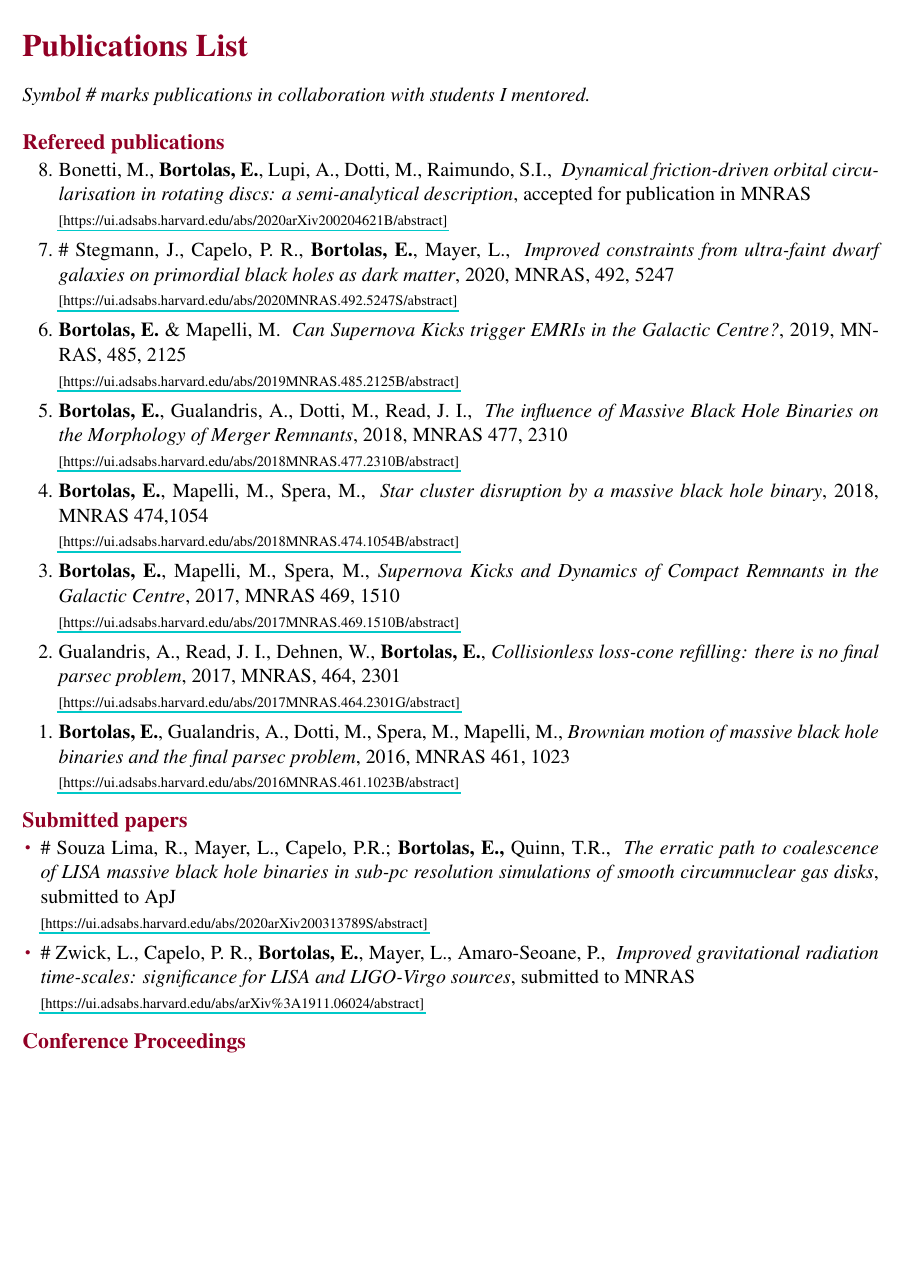
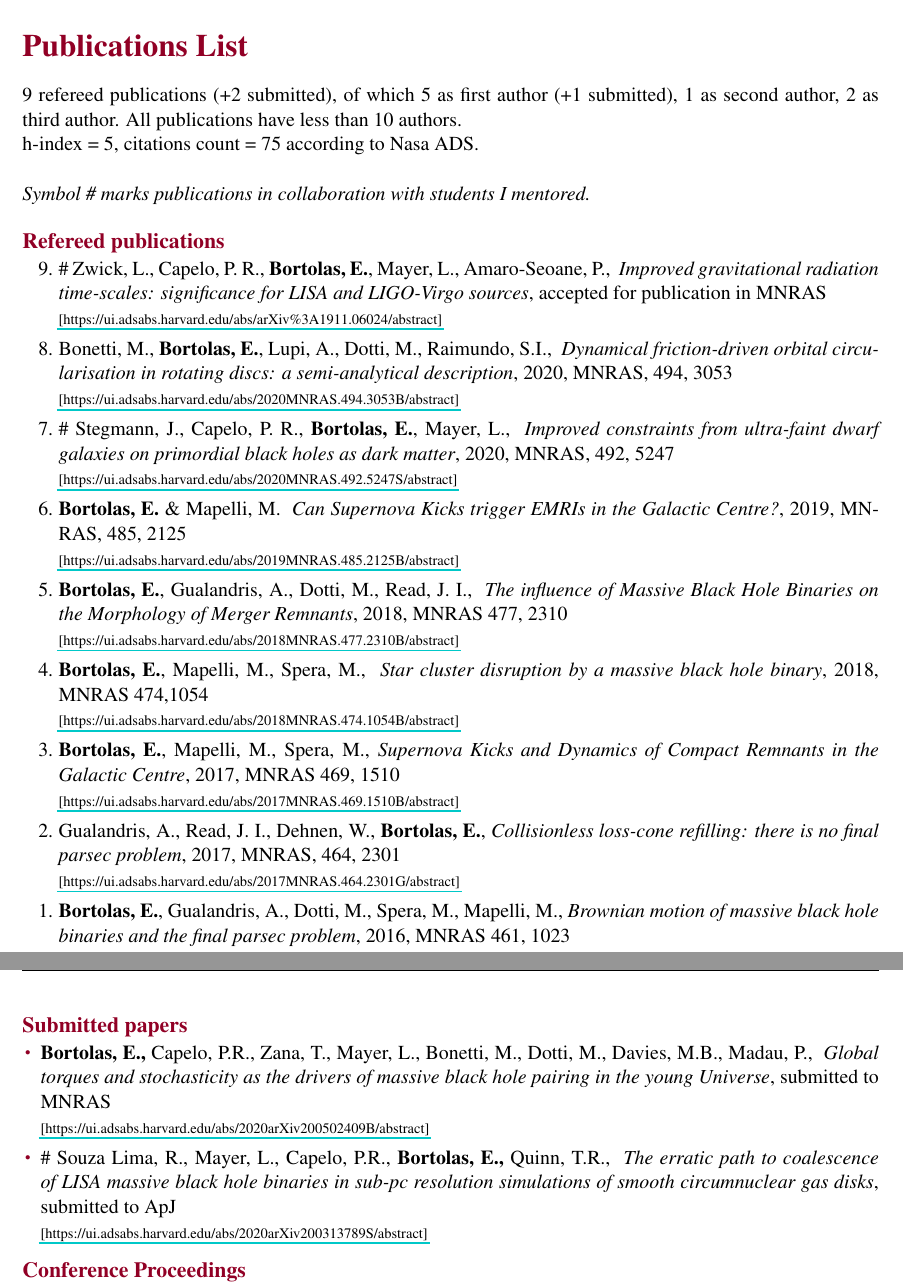
Before and after one commit to ebortolas/CV_publ, a LaTeX document (main.tex, which reads publ.tex): part of page 5 of 6 before the commit and two parts of pages 4 and 5 of 5 after it, the two joined at a grey line, cut so that both start at the same text, the shorter picture padded with empty space. Compiled offline with pdfLaTeX.

Commit message:
Updates from Overleaf

```diff
--- a/publ.tex
+++ b/publ.tex
@@ -5,6 +5,10 @@
 \subsection*{\LARGE{Publications  List}}
 
 \vspace{3mm}
+
+9 refereed publications (+2 submitted), of which 5 as first author (+1 submitted), 1 as second author, 2 as third author. All publications have less than 10 authors.
+
+h-index = 5, citations count = 75 according to Nasa ADS.\\
 
 \textit{Symbol \# marks publications in collaboration with students I mentored.}
 
@@ -14,7 +18,9 @@
 
 \begin{etaremune}
 
-\item   Bonetti, M., \textbf{Bortolas, E.}, Lupi, A., Dotti, M., Raimundo, S.I., { \it Dynamical friction-driven orbital circularisation in rotating discs: a semi-analytical description}, accepted for publication in MNRAS \\ \href{https://ui.adsabs.harvard.edu/abs/2020arXiv200204621B/abstract}{\scriptsize [https://ui.adsabs.harvard.edu/abs/2020arXiv200204621B/abstract]}
+\item  \# Zwick, L., Capelo, P. R., \textbf{Bortolas, E.}, Mayer, L., Amaro-Seoane, P., { \it Improved gravitational radiation time-scales: significance for LISA and LIGO-Virgo sources}, accepted for publication in MNRAS \\ \href{https://ui.adsabs.harvard.edu/abs/arXiv\%3A1911.06024/abstract}{\scriptsize [https://ui.adsabs.harvard.edu/abs/arXiv\%3A1911.06024/abstract]}
+
+\item   Bonetti, M., \textbf{Bortolas, E.}, Lupi, A., Dotti, M., Raimundo, S.I., { \it Dynamical friction-driven orbital circularisation in rotating discs: a semi-analytical description}, 2020, MNRAS, 494, 3053 \\ \href{https://ui.adsabs.harvard.edu/abs/2020MNRAS.494.3053B/abstract}{\scriptsize [https://ui.adsabs.harvard.edu/abs/2020MNRAS.494.3053B/abstract]}
 
 \item  \# Stegmann, J., Capelo, P. R.,  {\bf Bortolas, E.}, Mayer, L., { \it Improved constraints from ultra-faint dwarf galaxies on primordial black holes as dark matter}, 2020, MNRAS, 492, 5247\\ \href{https://ui.adsabs.harvard.edu/abs/2020MNRAS.492.5247S/abstract}{\scriptsize [https://ui.adsabs.harvard.edu/abs/2020MNRAS.492.5247S/abstract]}
 
@@ -41,12 +47,12 @@
 \setlength\itemsep{-1pt}
 
 
+\item \textbf{Bortolas, E.,}  Capelo, P.R., Zana, T., Mayer, L., Bonetti, M., Dotti, M., Davies, M.B., Madau, P.,  { \it Global torques and stochasticity as the drivers of massive black hole pairing in the young Universe}, submitted to MNRAS \\ \href{https://ui.adsabs.harvard.edu/abs/2020arXiv200502409B/abstract}{\scriptsize [https://ui.adsabs.harvard.edu/abs/2020arXiv200502409B/abstract]}
+
+\item  \# Souza Lima, R., Mayer, L., Capelo, P.R., \textbf{Bortolas, E.,} Quinn, T.R., { \it The erratic path to coalescence of LISA massive black hole binaries in sub-pc resolution simulations of smooth circumnuclear gas disks}, submitted to ApJ \\ \href{https://ui.adsabs.harvard.edu/abs/2020arXiv200313789S/abstract}{\scriptsize [https://ui.adsabs.harvard.edu/abs/2020arXiv200313789S/abstract]}
 
 
-\item  \# Souza Lima, R., Mayer, L., Capelo, P.R.; \textbf{Bortolas, E.,} Quinn, T.R., { \it The erratic path to coalescence of LISA massive black hole binaries in sub-pc resolution simulations of smooth circumnuclear gas disks}, submitted to ApJ \\ \href{https://ui.adsabs.harvard.edu/abs/2020arXiv200313789S/abstract}{\scriptsize [https://ui.adsabs.harvard.edu/abs/2020arXiv200313789S/abstract]}
 
-
-\item  \# Zwick, L., Capelo, P. R., \textbf{Bortolas, E.}, Mayer, L., Amaro-Seoane, P., { \it Improved gravitational radiation time-scales: significance for LISA and LIGO-Virgo sources}, submitted to MNRAS \\ \href{https://ui.adsabs.harvard.edu/abs/arXiv\%3A1911.06024/abstract}{\scriptsize [https://ui.adsabs.harvard.edu/abs/arXiv\%3A1911.06024/abstract]}
 \end{itemize}
 
 
```
Also changed, not shown: cv.tex (+1 -1 lines), main.tex (+6 -1 lines).
